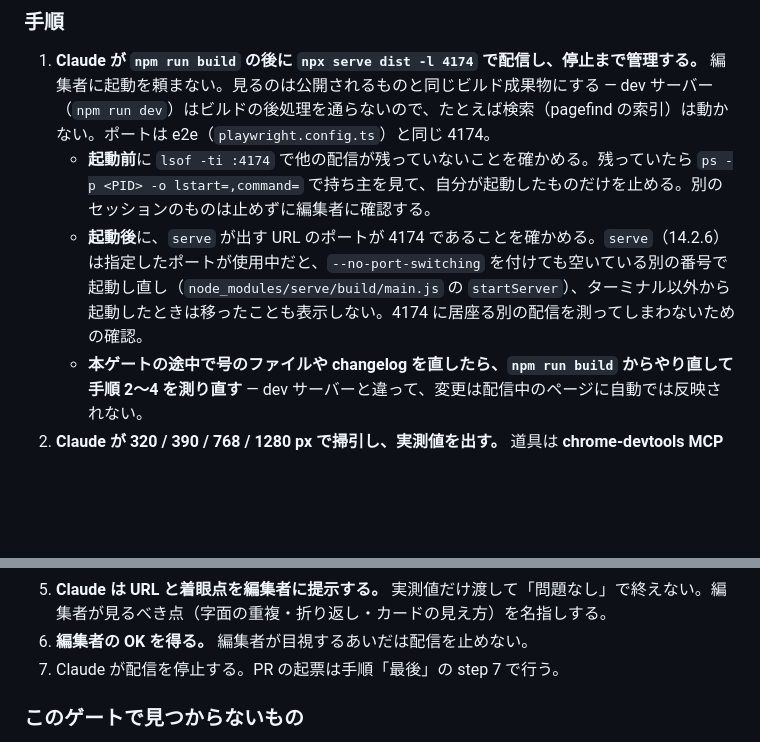
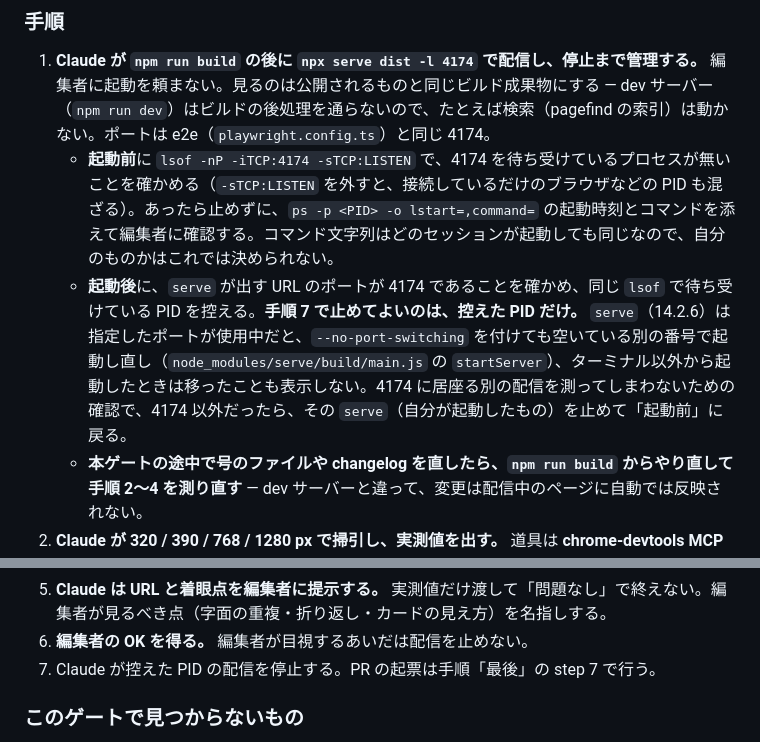
Before and after one commit to Hayato-Isagawa/edu-watch, a Markdown page: docs/digest-workflow.md, 2 parts joined by grey strips. Drawn GitHub-style; blank space fills up the shorter version.

Commit message:
docs(digest): stop only the serve PID recorded at startup
Co-Authored-By: Claude Opus 5.5 <noreply@anthropic.com>
Claude-Session: https://claude.ai/code/session_01PdEMkq5qKii5eyeVSxmk3K

```diff
--- a/docs/digest-workflow.md
+++ b/docs/digest-workflow.md
@@ -117,8 +117,8 @@ digest は [`sprint-4-design.md`](./sprint-4-design.md) §5.1 のとおり先に
 ### 手順
 
 1. **Claude が `npm run build` の後に `npx serve dist -l 4174` で配信し、停止まで管理する。** 編集者に起動を頼まない。見るのは公開されるものと同じビルド成果物にする — dev サーバー（`npm run dev`）はビルドの後処理を通らないので、たとえば検索（pagefind の索引）は動かない。ポートは e2e（`playwright.config.ts`）と同じ 4174。
-   - **起動前**に `lsof -ti :4174` で他の配信が残っていないことを確かめる。残っていたら `ps -p <PID> -o lstart=,command=` で持ち主を見て、自分が起動したものだけを止める。別のセッションのものは止めずに編集者に確認する。
-   - **起動後**に、`serve` が出す URL のポートが 4174 であることを確かめる。`serve`（14.2.6）は指定したポートが使用中だと、`--no-port-switching` を付けても空いている別の番号で起動し直し（`node_modules/serve/build/main.js` の `startServer`）、ターミナル以外から起動したときは移ったことも表示しない。4174 に居座る別の配信を測ってしまわないための確認。
+   - **起動前**に `lsof -nP -iTCP:4174 -sTCP:LISTEN` で、4174 を待ち受けているプロセスが無いことを確かめる（`-sTCP:LISTEN` を外すと、接続しているだけのブラウザなどの PID も混ざる）。あったら止めずに、`ps -p <PID> -o lstart=,command=` の起動時刻とコマンドを添えて編集者に確認する。コマンド文字列はどのセッションが起動しても同じなので、自分のものかはこれでは決められない。
+   - **起動後**に、`serve` が出す URL のポートが 4174 であることを確かめ、同じ `lsof` で待ち受けている PID を控える。**手順 7 で止めてよいのは、控えた PID だけ。** `serve`（14.2.6）は指定したポートが使用中だと、`--no-port-switching` を付けても空いている別の番号で起動し直し（`node_modules/serve/build/main.js` の `startServer`）、ターミナル以外から起動したときは移ったことも表示しない。4174 に居座る別の配信を測ってしまわないための確認で、4174 以外だったら、その `serve`（自分が起動したもの）を止めて「起動前」に戻る。
    - **本ゲートの途中で号のファイルや changelog を直したら、`npm run build` からやり直して手順 2〜4 を測り直す** — dev サーバーと違って、変更は配信中のページに自動では反映されない。
 2. **Claude が 320 / 390 / 768 / 1280 px で掃引し、実測値を出す。** 道具は **chrome-devtools MCP の `emulate`**（例: `320x700x2,mobile,touch`）。グローバル規約が折り返しの実測に指定している道具で、320 px をそのまま取れる。**ウィンドウのリサイズは使わない** — ブラウザ側の下限に阻まれて指定した幅にならず、下限値は道具ごとに違う。**同一オリジンの iframe を固定幅にする代替も使わない** — スクロールバーの分だけ内側が狭くなり（320 指定で 305px）、UA・`pointer` / `hover` メディア特性も親のままになる。実測で h1 の行数が 1 行ずれた。測るのは次の 4 つ。
    - **横溢れ**: `document.documentElement.scrollWidth - clientWidth`
@@ -129,7 +129,7 @@ digest は [`sprint-4-design.md`](./sprint-4-design.md) §5.1 のとおり先に
 4. **OG 画像は実レンダリングで見る。** `/og/digest/<日付>.png`（末尾スラッシュを付けると 404）。**OG は title を 2 段に分けて描く**（[`src/lib/og-image.ts`](../src/lib/og-image.ts)。上段が扱う内容の列挙で 44px、下段が週で 32px）。**行数は字数ではなく描画幅で決まる。** 下段は常に 1 行。上段が 3 行になるのは全角のみで 49〜50 字から（測り方で 1 字ぶれる）で、title 規約の 45〜65 字は上段 24〜44 字にあたる（週の側は「 — 〈年〉年〈月〉月第〈N〉週の論点」で 21 字固定）ため、この帯なら上段は 2 行を超えない。実データ 17 号の上段は 29〜39 字で全件 2 行。**ただしカタカナが多いと同じ字数でも幅を食うので、title を触ったら必ず再ビルドして再レンダリングする。**
 5. **Claude は URL と着眼点を編集者に提示する。** 実測値だけ渡して「問題なし」で終えない。編集者が見るべき点（字面の重複・折り返し・カードの見え方）を名指しする。
 6. **編集者の OK を得る。** 編集者が目視するあいだは配信を止めない。
-7. Claude が配信を停止する。PR の起票は手順「最後」の step 7 で行う。
+7. Claude が控えた PID の配信を停止する。PR の起票は手順「最後」の step 7 で行う。
 
 ### このゲートで見つからないもの
 
```
